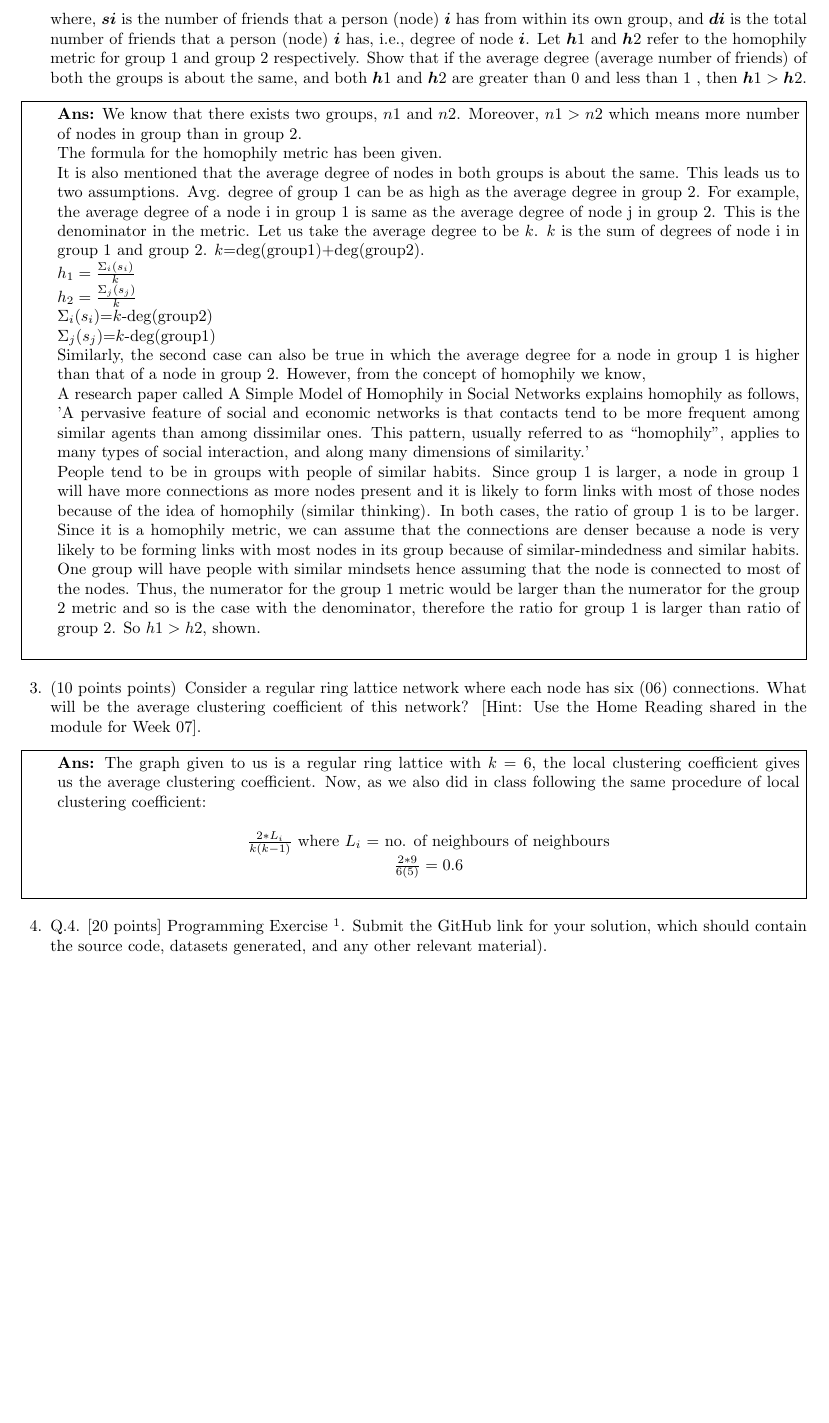
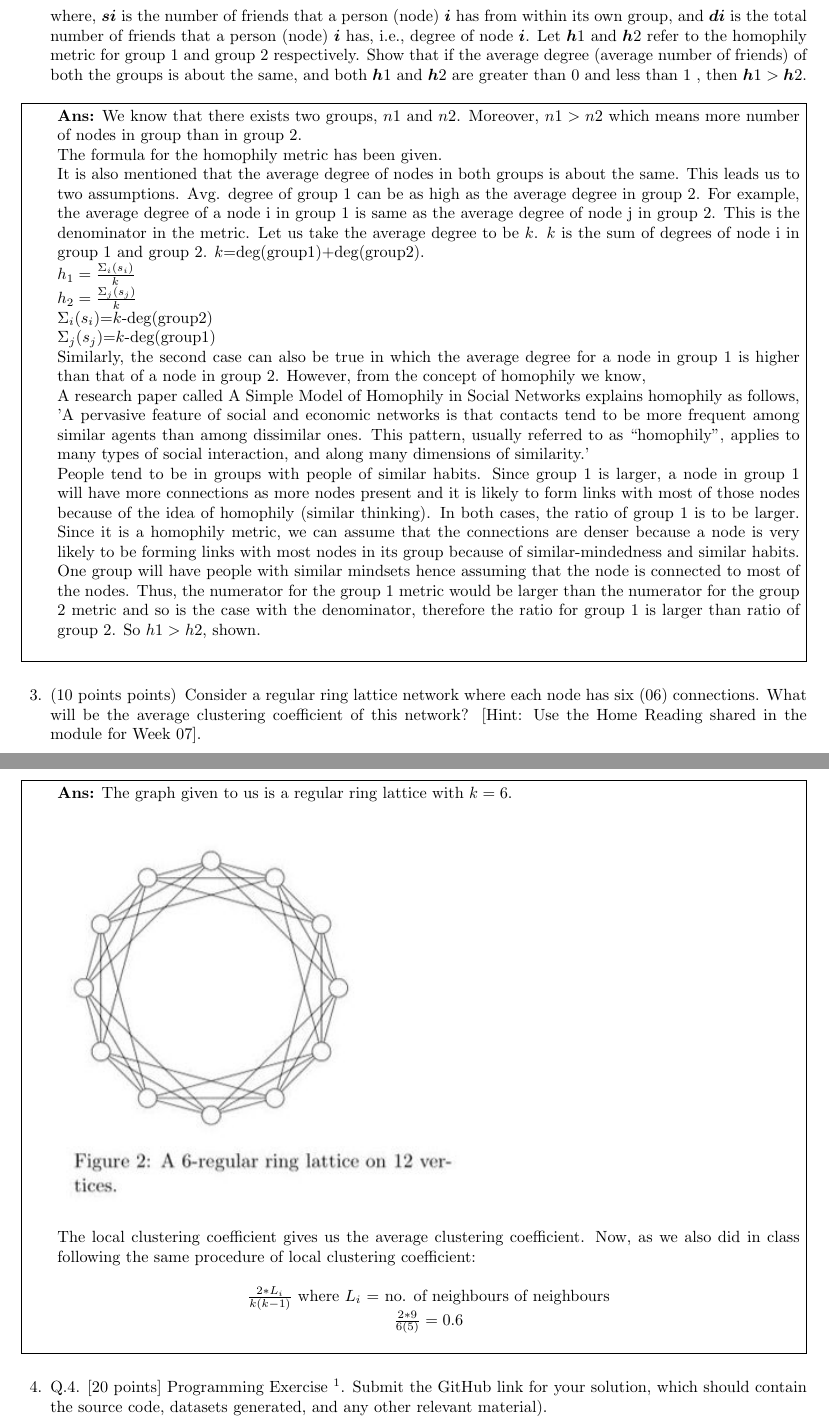
Before and after one commit to zoha99/Networks-Homework-2, a LaTeX problem sheet (main.tex): part of page 2 of 13 before the commit and two parts of pages 2 and 3 of 14 after it, the two joined at a grey line, cut so that both start at the same text, the shorter picture padded with empty space. Compiled offline with pdfLaTeX.

Commit message:
Add files via upload

```diff
--- a/main.tex
+++ b/main.tex
@@ -60,7 +60,11 @@ applies to many types of social interaction, and along many dimensions of simila
     \question [10 points] Consider a regular ring lattice network where each node has six $(06)$ connections. What will be the average clustering coefficient of this network? [Hint: Use the Home Reading shared in the module for Week 07].
 
 \begin{framed}
-\textbf{Ans:} The graph given to us is a regular ring lattice with $k=6$, the local clustering coefficient gives us the average clustering coefficient. Now, as we also did in class following the same procedure of local clustering coefficient:
+\newpage
+\textbf{Ans:}
+The graph given to us is a regular ring lattice with $k=6$.\\
+\includegraphics[width=10cm]{q3.jpeg}\\
+The local clustering coefficient gives us the average clustering coefficient. Now, as we also did in class following the same procedure of local clustering coefficient:
 \begin{center}
     $\frac{2 * L_i}{k(k-1)}$ where $L_i$ = no. of neighbours of neighbours\\
     $\frac{2*9}{6(5)} = 0.6$
```
Also changed, not shown: q3.jpeg (added), main.tex (2 more changed lines).
